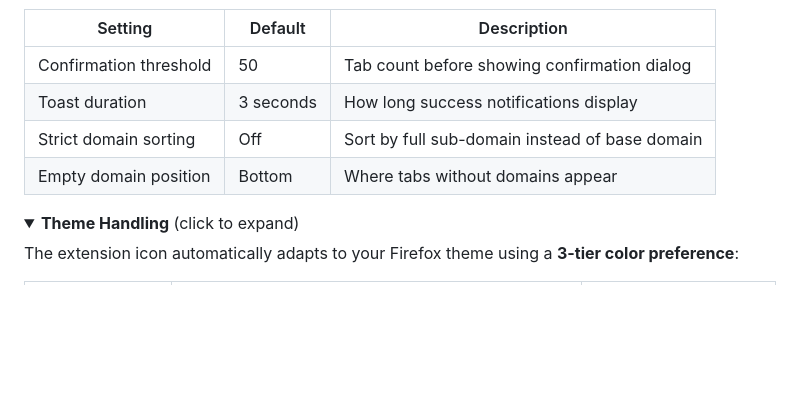
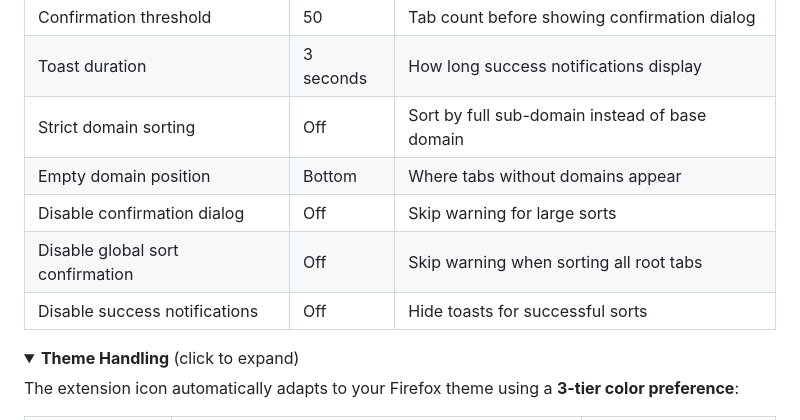
Before and after one commit to irvinm/TST-Tree-Sorter, a Markdown page: README.md, the part around the change. Drawn GitHub-style; folded sections open; blank space fills up the shorter version.

Commit message:
Document confirmation and notification toggles
Add three new entries to the settings table in README: 'Disable confirmation dialog', 'Disable global sort confirmation', and 'Disable success notifications' (all default Off). These rows explain new toggles to skip large-sort/global-sort warnings and to hide success toasts.

```diff
--- a/README.md
+++ b/README.md
@@ -66,6 +66,9 @@ Access settings via the toolbar icon popup or **Firefox** → **Add-ons** → **
 | Toast duration | 3 seconds | How long success notifications display |
 | Strict domain sorting | Off | Sort by full sub-domain instead of base domain |
 | Empty domain position | Bottom | Where tabs without domains appear |
+| Disable confirmation dialog | Off | Skip warning for large sorts |
+| Disable global sort confirmation | Off | Skip warning when sorting all root tabs |
+| Disable success notifications | Off | Hide toasts for successful sorts |
 
 <details>
 <summary><strong>Theme Handling</strong> (click to expand)</summary>
```
